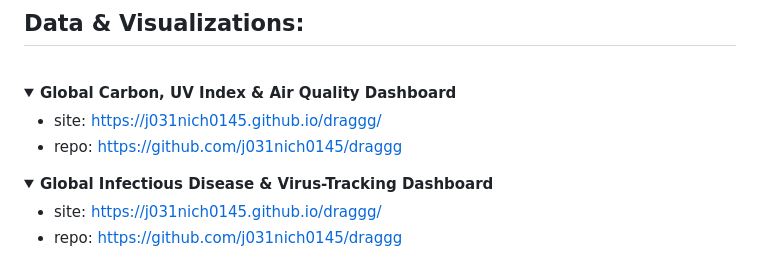
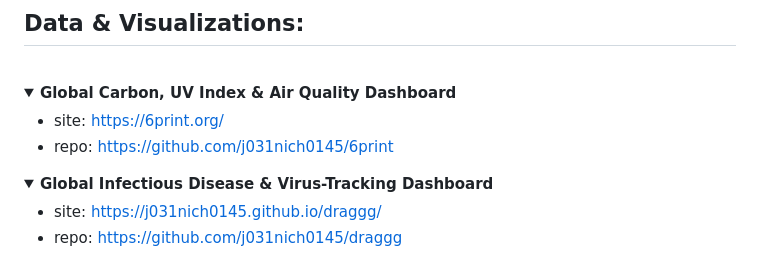
Before and after one commit to j031nich0145/j031nich0145, a Markdown page: README.md, the part around the change. Rendered like a GitHub page; folded sections open.

```diff
--- a/README.md
+++ b/README.md
@@ -17,8 +17,8 @@
 <details>
 <summary><b>Global Carbon, UV Index & Air Quality Dashboard</b></summary>
 
-* site: [https://j031nich0145.github.io/draggg/](https://j031nich0145.github.io/draggg/)
-* repo: [https://github.com/j031nich0145/draggg](https://github.com/j031nich0145/draggg)
+* site: [https://6print.org/](https://6print.org/)
+* repo: [https://github.com/j031nich0145/6print](https://github.com/j031nich0145/draggg)
 
 </details>
 
```
